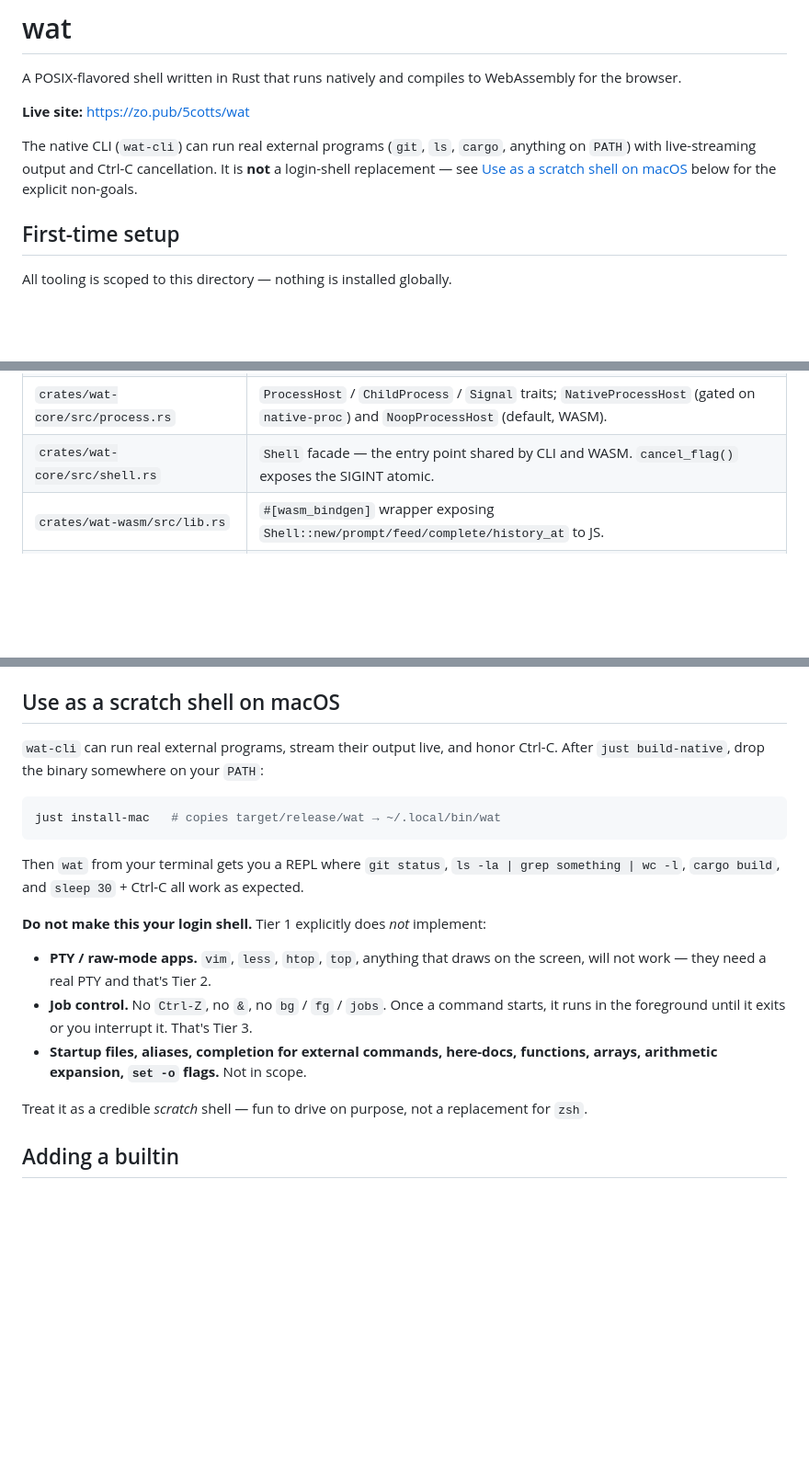
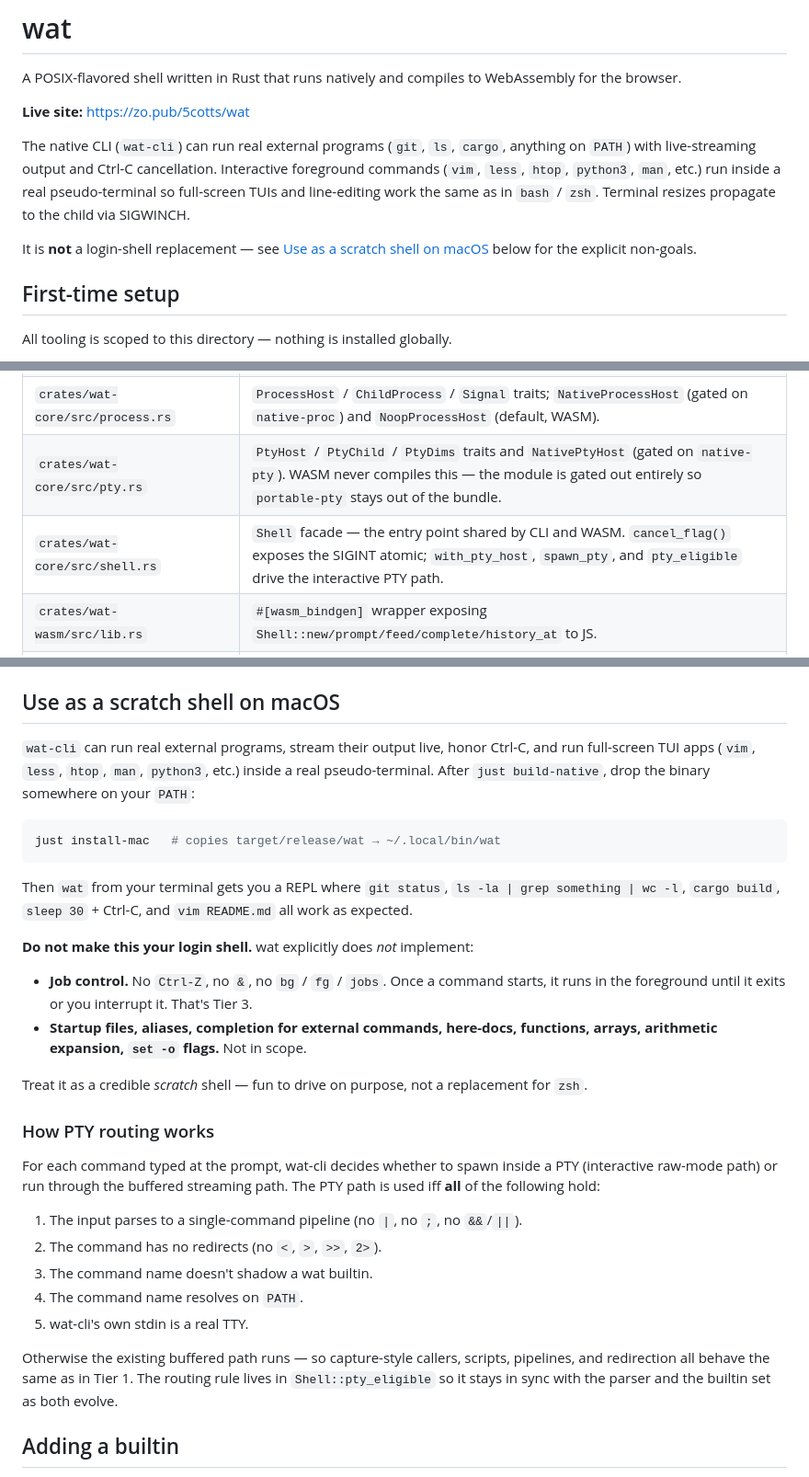
Before and after one commit to 5cotts/wat, a Markdown page: README.md, 3 parts joined by grey strips. Shown at 92% size. Drawn GitHub-style; blank space fills up the shorter version.

Commit message:
tier2/phase-e: docs
- README front matter notes that vim/less/htop/python3/etc. now run
  inside a real PTY with live SIGWINCH propagation.
- Architecture flowchart updated: wat-core gains the PtyHost trait,
  wat-cli is annotated with NativePtyHost + crossterm raw mode +
  signal-hook SIGWINCH, wat-wasm is explicit that the pty module is
  gated out entirely (so portable-pty stays out of the bundle).
- File-responsibilities table grows a `pty.rs` row and notes
  `with_pty_host` / `spawn_pty` / `pty_eligible` on `shell.rs`.
- "Use as a scratch shell on macOS" section: removed the "no PTY
  apps" non-goal (now supported), kept the "no job control" non-goal.
- New "How PTY routing works" subsection enumerates the five-rule
  decision used by `Shell::pty_eligible` so a reader can predict
  whether any given input will go through the PTY or piped path.

Co-Authored-By: Claude Opus 4.7 <noreply@anthropic.com>

````diff
--- a/README.md
+++ b/README.md
@@ -6,7 +6,12 @@ A POSIX-flavored shell written in Rust that runs natively and compiles to WebAss
 
 The native CLI (`wat-cli`) can run real external programs (`git`, `ls`,
 `cargo`, anything on `PATH`) with live-streaming output and Ctrl-C
-cancellation. It is **not** a login-shell replacement — see
+cancellation. Interactive foreground commands (`vim`, `less`, `htop`,
+`python3`, `man`, etc.) run inside a real pseudo-terminal so full-screen
+TUIs and line-editing work the same as in `bash` / `zsh`. Terminal
+resizes propagate to the child via SIGWINCH.
+
+It is **not** a login-shell replacement — see
 [Use as a scratch shell on macOS](#use-as-a-scratch-shell-on-macos) below
 for the explicit non-goals.
 
@@ -174,7 +179,8 @@ sequenceDiagram
 | `crates/wat-core/src/history.rs` | Command history (powers ↑/↓). |
 | `crates/wat-core/src/io.rs` | `OutputSink` trait, `ShellIo` buffers + `emit_side_effect()` (writes `OSC 9999;{json}\x07`). |
 | `crates/wat-core/src/process.rs` | `ProcessHost` / `ChildProcess` / `Signal` traits; `NativeProcessHost` (gated on `native-proc`) and `NoopProcessHost` (default, WASM). |
-| `crates/wat-core/src/shell.rs` | `Shell` facade — the entry point shared by CLI and WASM. `cancel_flag()` exposes the SIGINT atomic. |
+| `crates/wat-core/src/pty.rs` | `PtyHost` / `PtyChild` / `PtyDims` traits and `NativePtyHost` (gated on `native-pty`). WASM never compiles this — the module is gated out entirely so `portable-pty` stays out of the bundle. |
+| `crates/wat-core/src/shell.rs` | `Shell` facade — the entry point shared by CLI and WASM. `cancel_flag()` exposes the SIGINT atomic; `with_pty_host`, `spawn_pty`, and `pty_eligible` drive the interactive PTY path. |
 | `crates/wat-wasm/src/lib.rs` | `#[wasm_bindgen]` wrapper exposing `Shell::new/prompt/feed/complete/history_at` to JS. |
 | `crates/wat-cli/src/main.rs` | Native REPL (not used in browser). |
 | `web/index.html` | DOM scaffold: window chrome, `#terminal` mount, loader. |
@@ -206,24 +212,22 @@ browser also runs in `wat-cli`, which simply ignores any `OSC 9999` it might emi
 
 ## Use as a scratch shell on macOS
 
-`wat-cli` can run real external programs, stream their output live, and
-honor Ctrl-C. After `just build-native`, drop the binary somewhere on
-your `PATH`:
+`wat-cli` can run real external programs, stream their output live,
+honor Ctrl-C, and run full-screen TUI apps (`vim`, `less`, `htop`,
+`man`, `python3`, etc.) inside a real pseudo-terminal. After `just
+build-native`, drop the binary somewhere on your `PATH`:
 
 ```sh
 just install-mac   # copies target/release/wat → ~/.local/bin/wat
 ```
 
 Then `wat` from your terminal gets you a REPL where `git status`, `ls -la
-| grep something | wc -l`, `cargo build`, and `sleep 30` + Ctrl-C all
-work as expected.
+| grep something | wc -l`, `cargo build`, `sleep 30` + Ctrl-C, and `vim
+README.md` all work as expected.
 
-**Do not make this your login shell.** Tier 1 explicitly does *not*
+**Do not make this your login shell.** wat explicitly does *not*
 implement:
 
-- **PTY / raw-mode apps.** `vim`, `less`, `htop`, `top`, anything that
-  draws on the screen, will not work — they need a real PTY and that's
-  Tier 2.
 - **Job control.** No `Ctrl-Z`, no `&`, no `bg` / `fg` / `jobs`. Once a
   command starts, it runs in the foreground until it exits or you
   interrupt it. That's Tier 3.
@@ -234,6 +238,24 @@ implement:
 Treat it as a credible *scratch* shell — fun to drive on purpose, not a
 replacement for `zsh`.
 
+### How PTY routing works
+
+For each command typed at the prompt, wat-cli decides whether to spawn
+inside a PTY (interactive raw-mode path) or run through the buffered
+streaming path. The PTY path is used iff **all** of the following hold:
+
+1. The input parses to a single-command pipeline (no `|`, no `;`, no
+   `&&`/`||`).
+2. The command has no redirects (no `<`, `>`, `>>`, `2>`).
+3. The command name doesn't shadow a wat builtin.
+4. The command name resolves on `PATH`.
+5. wat-cli's own stdin is a real TTY.
+
+Otherwise the existing buffered path runs — so capture-style callers,
+scripts, pipelines, and redirection all behave the same as in Tier 1.
+The routing rule lives in `Shell::pty_eligible` so it stays in sync
+with the parser and the builtin set as both evolve.
+
 ## Adding a builtin
 
 1. Add a module in `crates/wat-core/src/builtins/`.
````
Also changed, not shown: other parts of README.md (+3 -3 lines).
